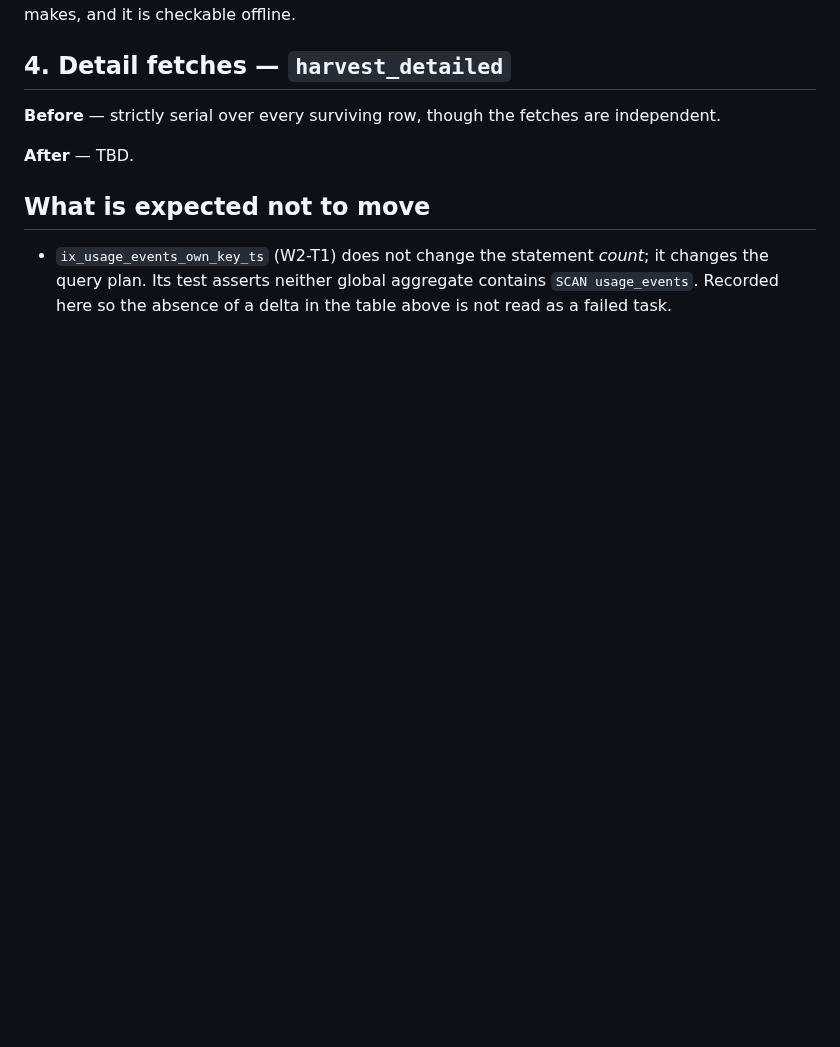
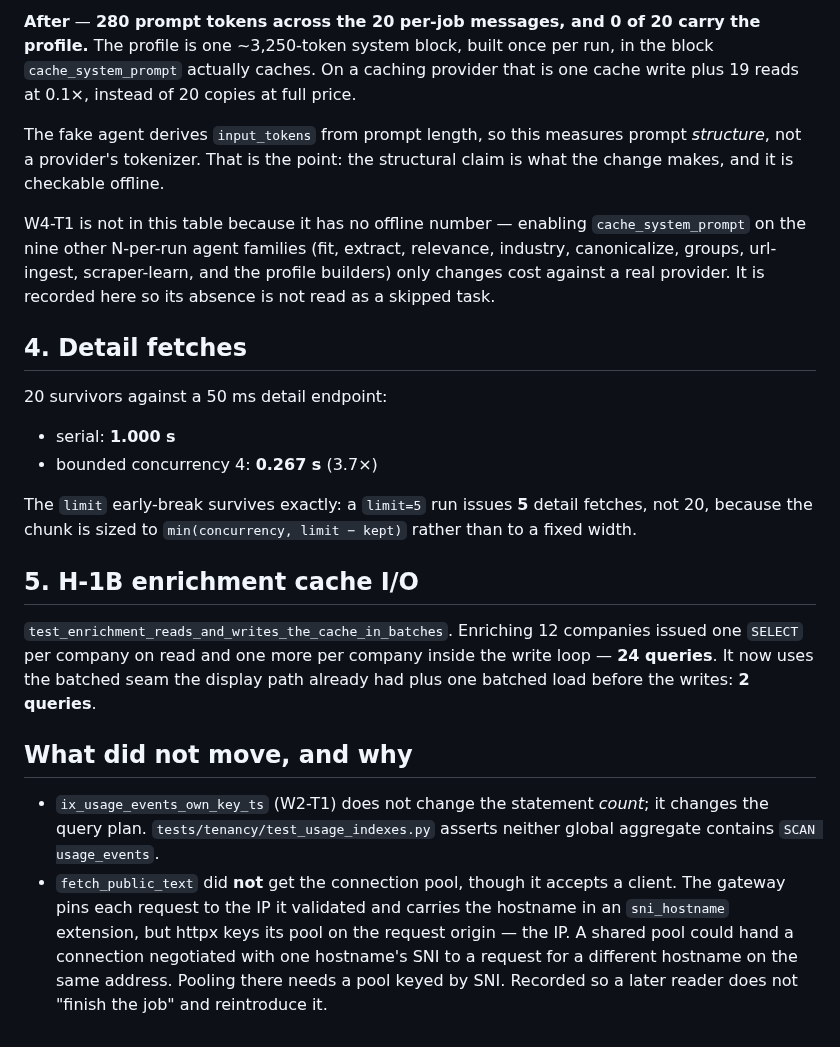
Before and after one commit to awbjcj/resume-agent, a Markdown page: docs/notes/perf-baseline-2026-08-04.md, the part around one of its changes. Rendered like a GitHub page; blank space fills up the shorter version.

```diff
--- a/docs/notes/perf-baseline-2026-08-04.md
+++ b/docs/notes/perf-baseline-2026-08-04.md
@@ -71,15 +90,46 @@ measures prompt *structure*, not a provider's tokenizer. That is the point: the
+**After** — **280 prompt tokens across the 20 per-job messages, and 0 of 20
+carry the profile.** The profile is one ~3,250-token system block, built once
+per run, in the block `cache_system_prompt` actually caches. On a caching
+provider that is one cache write plus 19 reads at 0.1×, instead of 20 copies at
+full price.
+
+The fake agent derives `input_tokens` from prompt length, so this measures
+prompt *structure*, not a provider's tokenizer. That is the point: the
 structural claim is what the change makes, and it is checkable offline.
 
-## 4. Detail fetches — `harvest_detailed`
+W4-T1 is not in this table because it has no offline number — enabling
+`cache_system_prompt` on the nine other N-per-run agent families (fit, extract,
+relevance, industry, canonicalize, groups, url-ingest, scraper-learn, and the
+profile builders) only changes cost against a real provider. It is recorded
+here so its absence is not read as a skipped task.
 
-**Before** — strictly serial over every surviving row, though the fetches are
-independent.
+## 4. Detail fetches
 
-**After** — TBD.
+20 survivors against a 50 ms detail endpoint:
 
-## What is expected not to move
+- serial: **1.000 s**
+- bounded concurrency 4: **0.267 s** (3.7×)
+
+The `limit` early-break survives exactly: a `limit=5` run issues **5** detail
+fetches, not 20, because the chunk is sized to `min(concurrency, limit − kept)`
+rather than to a fixed width.
+
+## 5. H-1B enrichment cache I/O
+
+`test_enrichment_reads_and_writes_the_cache_in_batches`. Enriching 12 companies
+issued one `SELECT` per company on read and one more per company inside the
+write loop — **24 queries**. It now uses the batched seam the display path
+already had plus one batched load before the writes: **2 queries**.
+
+## What did not move, and why
 
 - `ix_usage_events_own_key_ts` (W2-T1) does not change the statement *count*; it
-  changes the query plan. Its test asserts neither global aggregate contains
-  `SCAN usage_events`. Recorded here so the absence of a delta in the table
-  above is not read as a failed task.
+  changes the query plan. `tests/tenancy/test_usage_indexes.py` asserts neither
+  global aggregate contains `SCAN usage_events`.
+- `fetch_public_text` did **not** get the connection pool, though it accepts a
+  client. The gateway pins each request to the IP it validated and carries the
+  hostname in an `sni_hostname` extension, but httpx keys its pool on the
+  request origin — the IP. A shared pool could hand a connection negotiated with
+  one hostname's SNI to a request for a different hostname on the same address.
+  Pooling there needs a pool keyed by SNI. Recorded so a later reader does not
+  "finish the job" and reintroduce it.
```
Also changed, not shown: other parts of docs/notes/perf-baseline-2026-08-04.md (+59 -40 lines), CLAUDE.md (+41 -0 lines), 1 other file.
